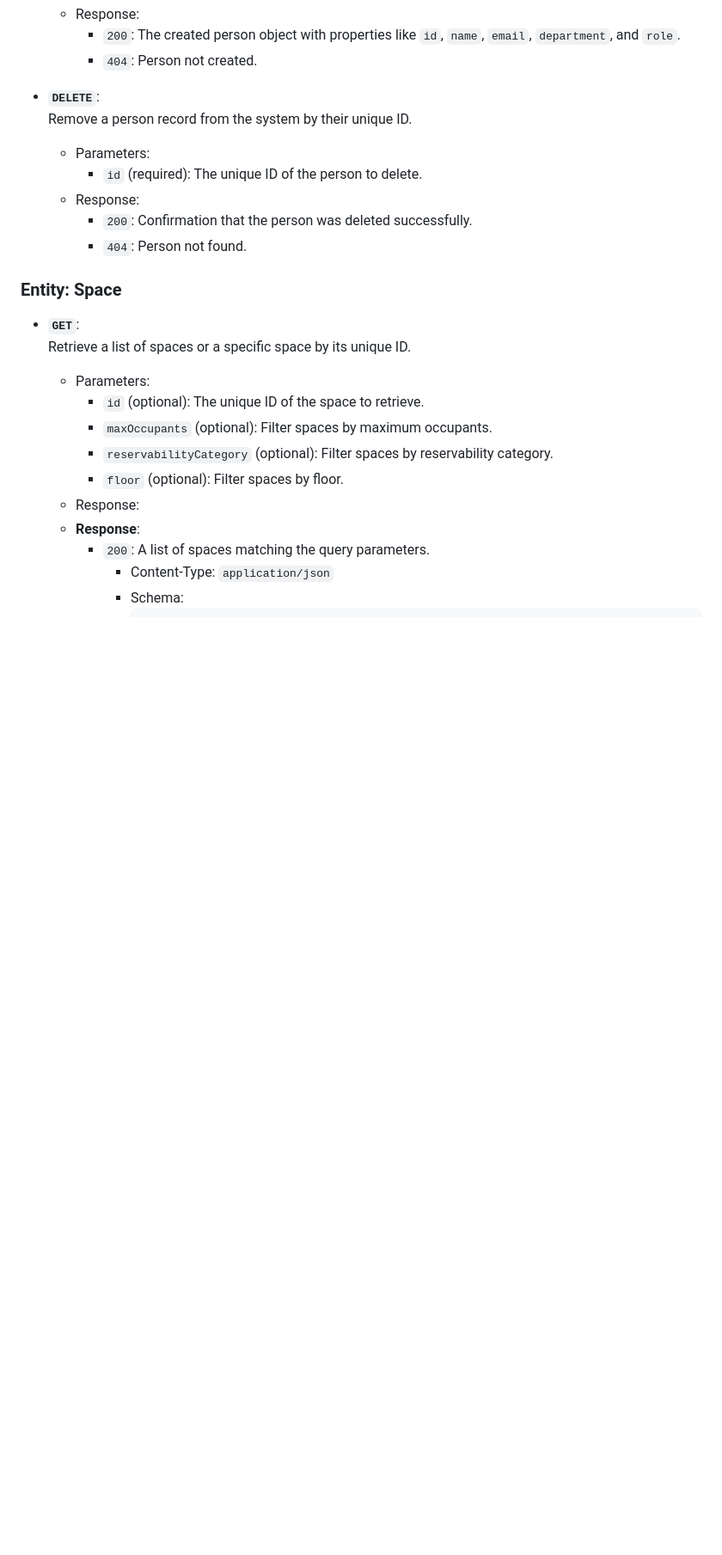
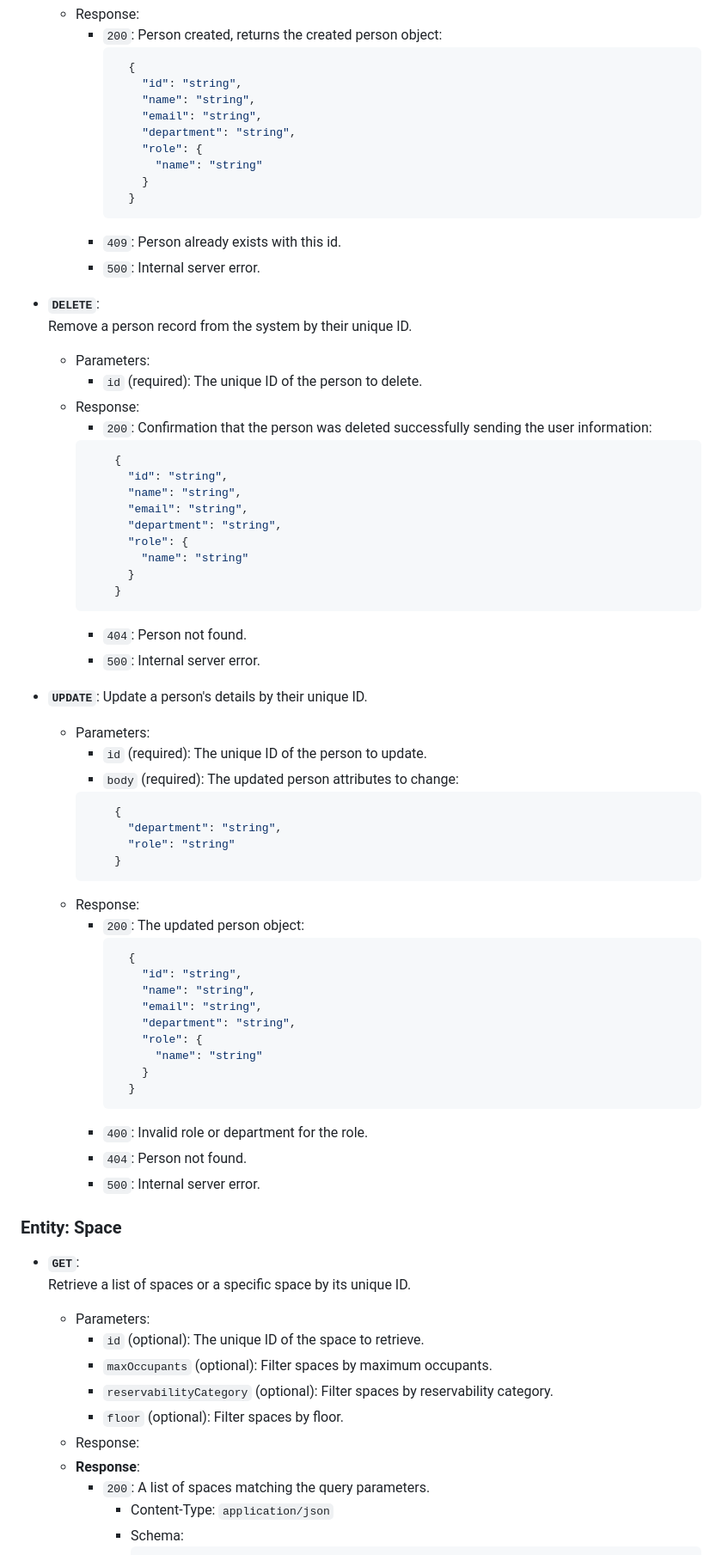
Before and after one commit to UNIZAR-30249-2025-PMPJ/TIER_WEB, a Markdown page: docs.md, the part around one of its changes. Shown at 86% size. GitHub-like rendering; blank space fills up the shorter version.

Commit message:
auth & person entitys

````diff
--- a/docs.md
+++ b/docs.md
@@ -75,15 +110,65 @@ This structure allows the Application Tier to interpret and route each message a
   - Response:
-    - `200`: The created person object with properties like `id`, `name`, `email`, `department`, and `role`.
-    - `404`: Person not created.
+    - `200`: Person created, returns the created person object:
+      ```json
+        {
+          "id": "string",
+          "name": "string",
+          "email": "string",
+          "department": "string",
+          "role": {
+            "name": "string"
+          }
+        }
+      ```
+    - `409`: Person already exists with this id.
+    - `500`: Internal server error.
 
 - **`DELETE`**:
   Remove a person record from the system by their unique ID.
   - Parameters:
     - `id` (required): The unique ID of the person to delete.
   - Response:
-    - `200`: Confirmation that the person was deleted successfully.
+    - `200`: Confirmation that the person was deleted successfully sending the user information:
+    ```json
+        {
+          "id": "string",
+          "name": "string",
+          "email": "string",
+          "department": "string",
+          "role": {
+            "name": "string"
+          }
+        }
+    ```
     - `404`: Person not found.
-
+    - `500`: Internal server error.
+- **`UPDATE`**:
+  Update a person's details by their unique ID.
+  - Parameters:
+    - `id` (required): The unique ID of the person to update.
+    - `body` (required): The updated person attributes to change:
+    ```json
+        {
+          "department": "string",
+          "role": "string"
+        }
+    ```
+  - Response:
+    - `200`: The updated person object:
+      ```json
+        {
+          "id": "string",
+          "name": "string",
+          "email": "string",
+          "department": "string",
+          "role": {
+            "name": "string"
+          }
+        }
+      ```
+    - `400`: Invalid role or department for the role.
+    - `404`: Person not found.
+    - `500`: Internal server error.
 
 ### Entity: Space
 - **`GET`**:
````
Also changed, not shown: other parts of docs.md (+39 -4 lines).
